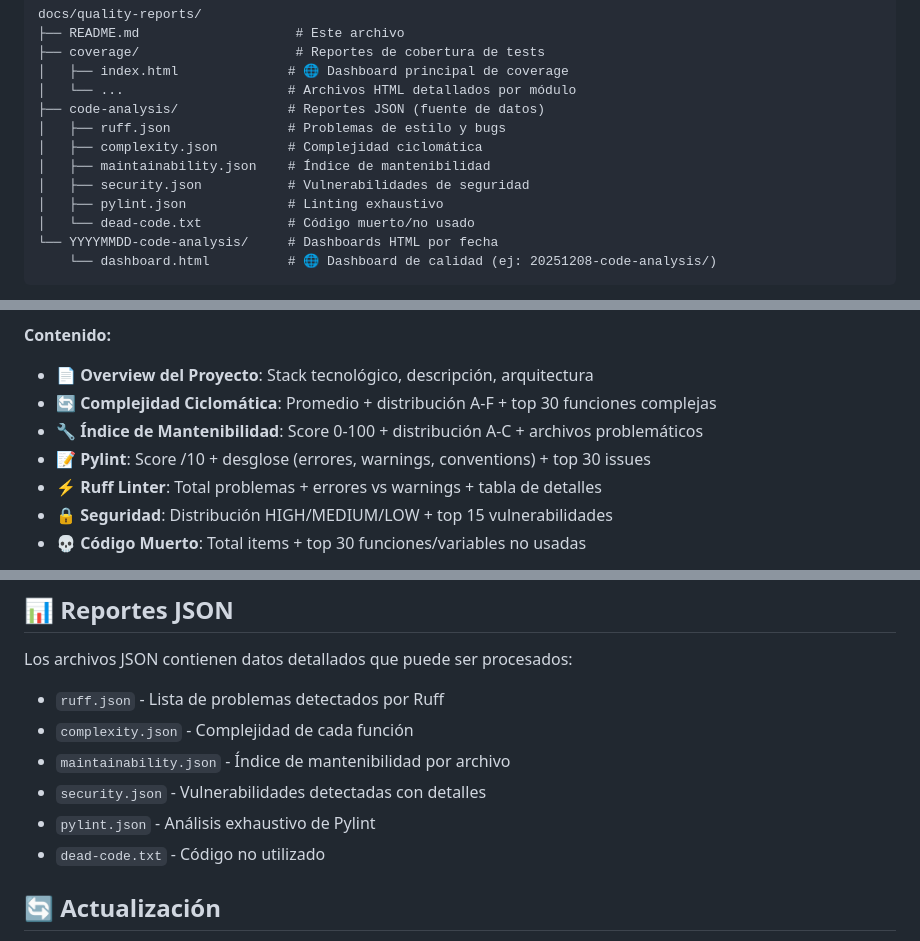
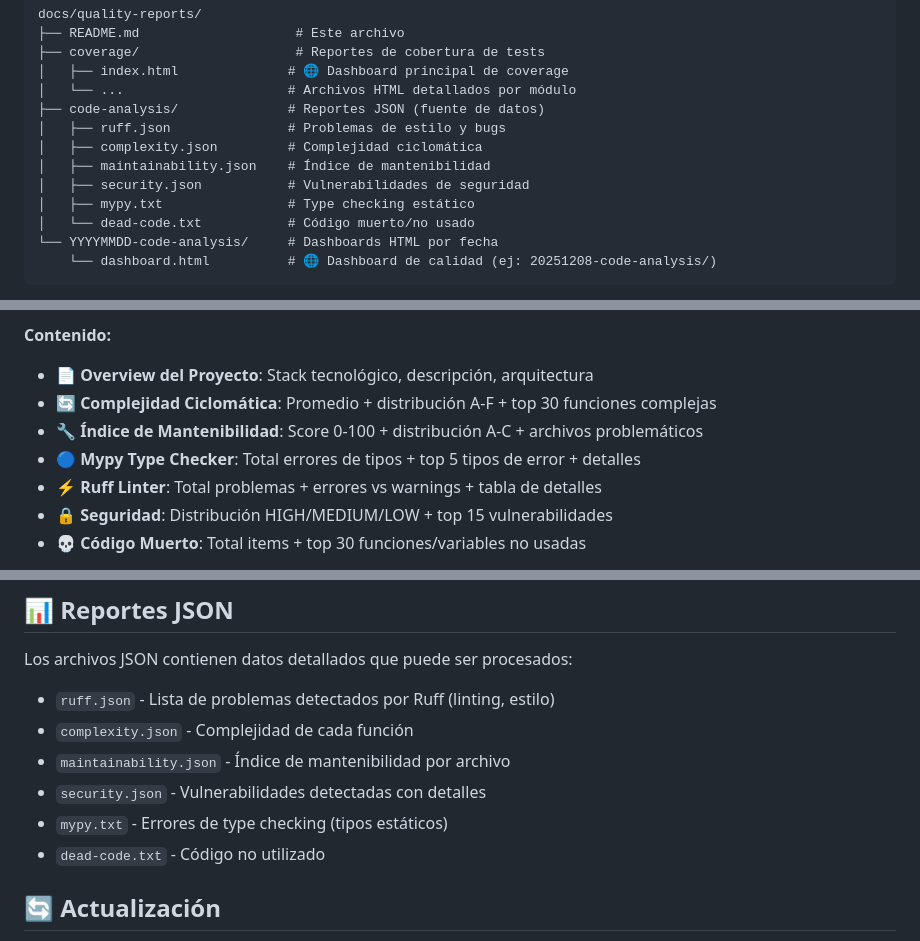
Before and after one commit to jsmdev/thenaturalway-backend, a Markdown page: docs/quality-reports/QUALITY_README.md, 3 parts joined by grey strips. Drawn GitHub-style.

Commit message:
docs(quality): actualizar documentación para reflejar Ruff + Mypy como stack de análisis

```diff
--- a/docs/quality-reports/QUALITY_README.md
+++ b/docs/quality-reports/QUALITY_README.md
@@ -15,7 +15,7 @@ docs/quality-reports/
 │   ├── complexity.json         # Complejidad ciclomática
 │   ├── maintainability.json    # Índice de mantenibilidad
 │   ├── security.json           # Vulnerabilidades de seguridad
-│   ├── pylint.json             # Linting exhaustivo
+│   ├── mypy.txt                # Type checking estático
 │   └── dead-code.txt           # Código muerto/no usado
 └── YYYYMMDD-code-analysis/     # Dashboards HTML por fecha
     └── dashboard.html          # 🌐 Dashboard de calidad (ej: 20251208-code-analysis/)
@@ -81,7 +81,7 @@ make quality-html
 - 📄 **Overview del Proyecto**: Stack tecnológico, descripción, arquitectura
 - 🔄 **Complejidad Ciclomática**: Promedio + distribución A-F + top 30 funciones complejas
 - 🔧 **Índice de Mantenibilidad**: Score 0-100 + distribución A-C + archivos problemáticos
-- 📝 **Pylint**: Score /10 + desglose (errores, warnings, conventions) + top 30 issues
+- 🔵 **Mypy Type Checker**: Total errores de tipos + top 5 tipos de error + detalles
 - ⚡ **Ruff Linter**: Total problemas + errores vs warnings + tabla de detalles
 - 🔒 **Seguridad**: Distribución HIGH/MEDIUM/LOW + top 15 vulnerabilidades
 - 💀 **Código Muerto**: Total items + top 30 funciones/variables no usadas
@@ -97,11 +97,11 @@ make quality-html
 
 Los archivos JSON contienen datos detallados que puede ser procesados:
 
-- `ruff.json` - Lista de problemas detectados por Ruff
+- `ruff.json` - Lista de problemas detectados por Ruff (linting, estilo)
 - `complexity.json` - Complejidad de cada función
 - `maintainability.json` - Índice de mantenibilidad por archivo
 - `security.json` - Vulnerabilidades detectadas con detalles
-- `pylint.json` - Análisis exhaustivo de Pylint
+- `mypy.txt` - Errores de type checking (tipos estáticos)
 - `dead-code.txt` - Código no utilizado
 
 ## 🔄 Actualización
```
